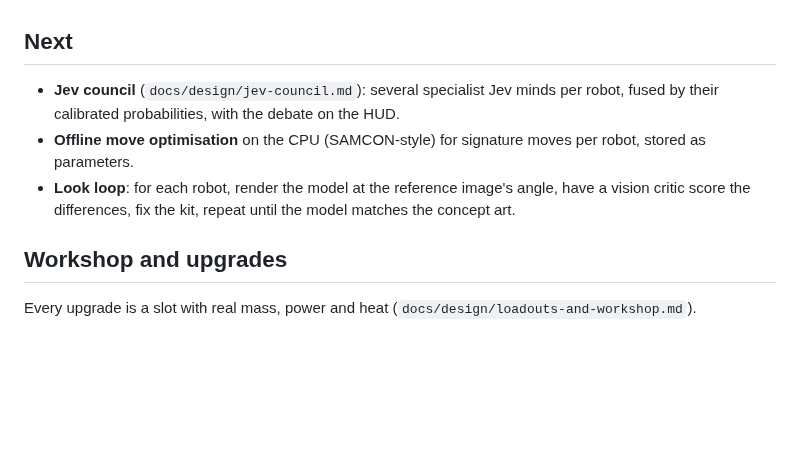
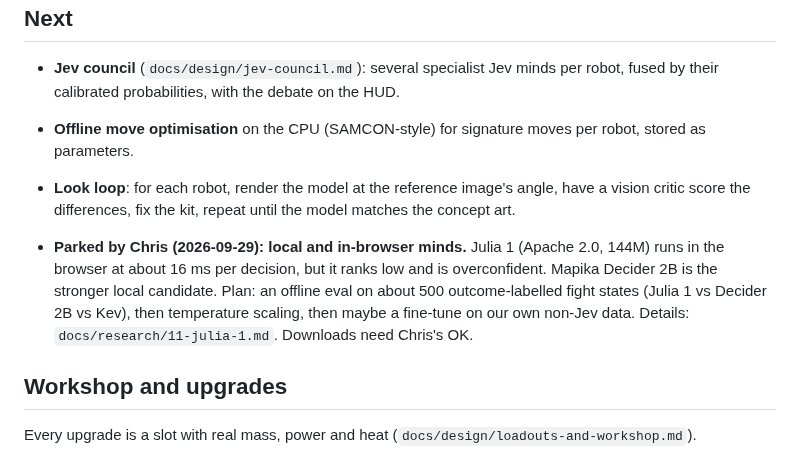
Before and after one commit to ChrisJDiMarco/split-decision, a Markdown page: docs/design/roadmap.md, the part around the change. Rendered like a GitHub page; blank space fills up the shorter version.

Commit message:
docs: park Julia 1 / local-mind eval for later

```diff
--- a/docs/design/roadmap.md
+++ b/docs/design/roadmap.md
@@ -16,6 +16,8 @@ Chris's vision, captured 2026-09-29. The order below is the build order; later i
 - **Jev council** (`docs/design/jev-council.md`): several specialist Jev minds per robot, fused by their calibrated probabilities, with the debate on the HUD.
 - **Offline move optimisation** on the CPU (SAMCON-style) for signature moves per robot, stored as parameters.
 - **Look loop**: for each robot, render the model at the reference image's angle, have a vision critic score the differences, fix the kit, repeat until the model matches the concept art.
+
+- **Parked by Chris (2026-09-29): local and in-browser minds.** Julia 1 (Apache 2.0, 144M) runs in the browser at about 16 ms per decision, but it ranks low and is overconfident. Mapika Decider 2B is the stronger local candidate. Plan: an offline eval on about 500 outcome-labelled fight states (Julia 1 vs Decider 2B vs Kev), then temperature scaling, then maybe a fine-tune on our own non-Jev data. Details: `docs/research/11-julia-1.md`. Downloads need Chris's OK.
 
 ## Workshop and upgrades
 
```
Also changed, not shown: docs/HANDOFF.md (+1 -0 lines).
